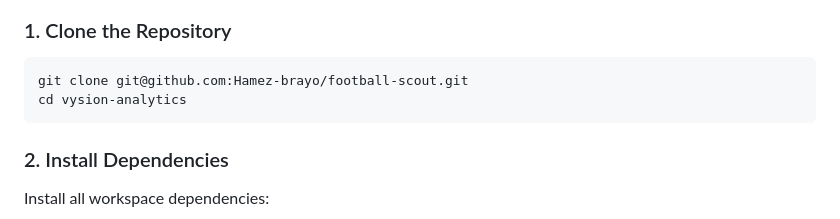
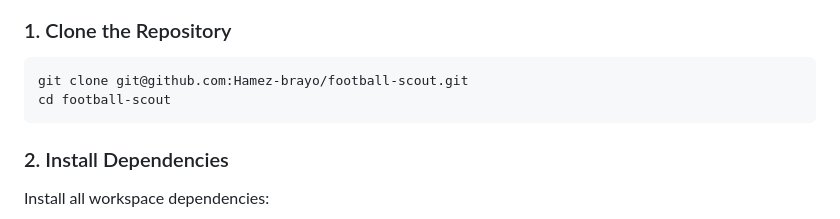
Before and after one commit to Hamez-brayo/football-scout, a Markdown page: docs/GETTING_STARTED.md, the part around the change. Rendered like a GitHub page.

Commit message:
docs: align clone directory with repository name

````diff
--- a/docs/GETTING_STARTED.md
+++ b/docs/GETTING_STARTED.md
@@ -26,7 +26,7 @@ Before you begin, ensure you have the following installed:
 
 ```bash
 git clone git@github.com:Hamez-brayo/football-scout.git
-cd vysion-analytics
+cd football-scout
 ```
 
 ### 2. Install Dependencies
````
